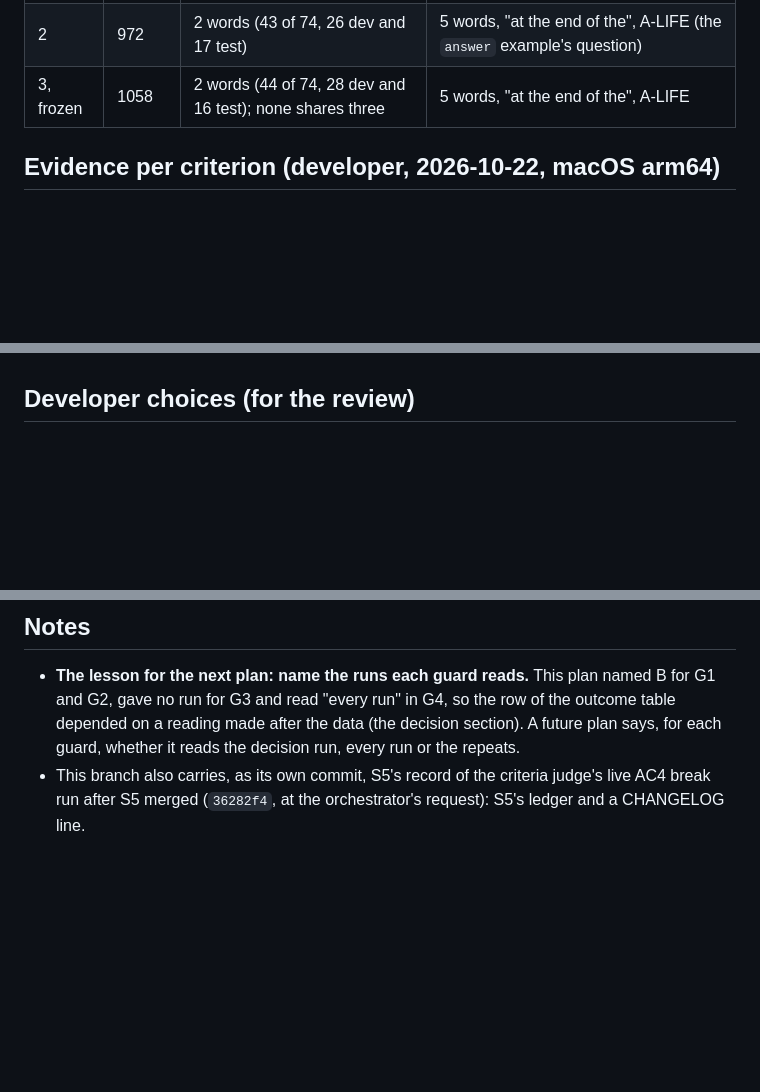
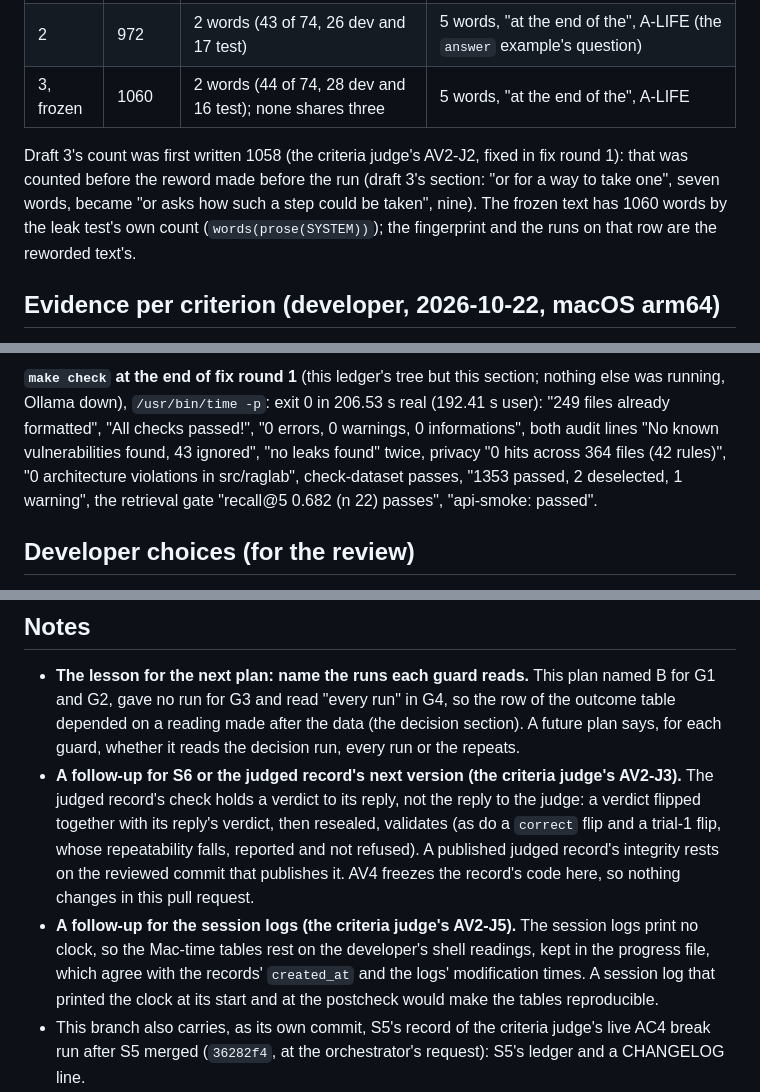
Before and after one commit to willcoliveira/ai-testing-rag-lab, a Markdown page: docs/plans/2026-10-21-answer-v2-ledger.md, 3 parts joined by grey strips. GitHub-like rendering; blank space fills up the shorter version.

Commit message:
docs(answer-v2): record the criteria judge's round 0 and fix round 1

```diff
--- a/docs/plans/2026-10-21-answer-v2-ledger.md
+++ b/docs/plans/2026-10-21-answer-v2-ledger.md
@@ -99,7 +99,13 @@ and the run's length only; no test question was printed while building or runnin
 |---|---|---|---|
 | 1 | 579 | 2 words (28 of 74 questions, 16 dev and 12 test) | 4 words, "identity and security policies", A-GLOSS (the opening, answer-v1's) |
 | 2 | 972 | 2 words (43 of 74, 26 dev and 17 test) | 5 words, "at the end of the", A-LIFE (the `answer` example's question) |
-| 3, frozen | 1058 | 2 words (44 of 74, 28 dev and 16 test); none shares three | 5 words, "at the end of the", A-LIFE |
+| 3, frozen | 1060 | 2 words (44 of 74, 28 dev and 16 test); none shares three | 5 words, "at the end of the", A-LIFE |
+
+Draft 3's count was first written 1058 (the criteria judge's AV2-J2, fixed in fix round 1): that
+was counted before the reword made before the run (draft 3's section: "or for a way to take one",
+seven words, became "or asks how such a step could be taken", nine). The frozen text has 1060
+words by the leak test's own count (`words(prose(SYSTEM))`); the fingerprint and the runs on that
+row are the reworded text's.
 
 ## Evidence per criterion (developer, 2026-10-22, macOS arm64)
 
@@ -852,3 +880,10 @@ runs all ran on the same lock and nothing but the prompt differed between A and
+**`make check` at the end of fix round 1** (this ledger's tree but this section; nothing else was
+running, Ollama down), `/usr/bin/time -p`: exit 0 in 206.53 s real (192.41 s user): "249 files
+already formatted", "All checks passed!", "0 errors, 0 warnings, 0 informations", both audit lines
+"No known vulnerabilities found, 43 ignored", "no leaks found" twice, privacy "0 hits across 364
+files (42 rules)", "0 architecture violations in src/raglab", check-dataset passes, "1353 passed, 2
+deselected, 1 warning", the retrieval gate "recall@5 0.682 (n 22) passes", "api-smoke: passed".
+
 ## Developer choices (for the review)
 
 1. **`CURRENT` is a module alias** in `raglab/generate/prompts/__init__.py` (`CURRENT =
@@ -879,6 +914,16 @@ runs all ran on the same lock and nothing but the prompt differed between A and
   G2, gave no run for G3 and read "every run" in G4, so the row of the outcome table depended on a
   reading made after the data (the decision section). A future plan says, for each guard, whether
   it reads the decision run, every run or the repeats.
+- **A follow-up for S6 or the judged record's next version (the criteria judge's AV2-J3).** The
+  judged record's check holds a verdict to its reply, not the reply to the judge: a verdict flipped
+  together with its reply's verdict, then resealed, validates (as do a `correct` flip and a trial-1
+  flip, whose repeatability falls, reported and not refused). A published judged record's
+  integrity rests on the reviewed commit that publishes it. AV4 freezes the record's code here, so
+  nothing changes in this pull request.
+- **A follow-up for the session logs (the criteria judge's AV2-J5).** The session logs print no
+  clock, so the Mac-time tables rest on the developer's shell readings, kept in the progress file,
+  which agree with the records' `created_at` and the logs' modification times. A session log that
+  printed the clock at its start and at the postcheck would make the tables reproducible.
 - This branch also carries, as its own commit, S5's record of the criteria judge's live AC4 break
   run after S5 merged (`36282f4`, at the orchestrator's request): S5's ledger and a CHANGELOG line.
 - **The battery stop.** After the sign-off (2026-10-22, about 20:00 WEST) the Mac was on battery,
```
Also changed, not shown: other parts of docs/plans/2026-10-21-answer-v2-ledger.md (+23 -1 lines).
